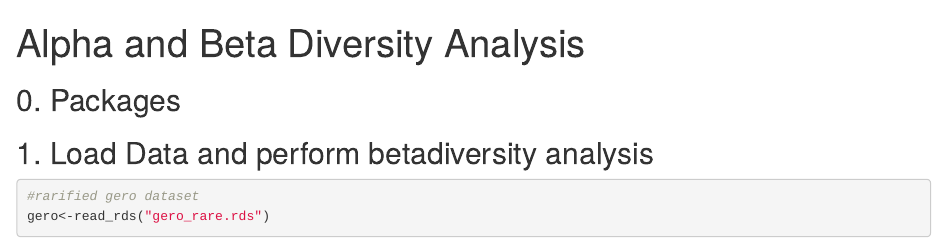
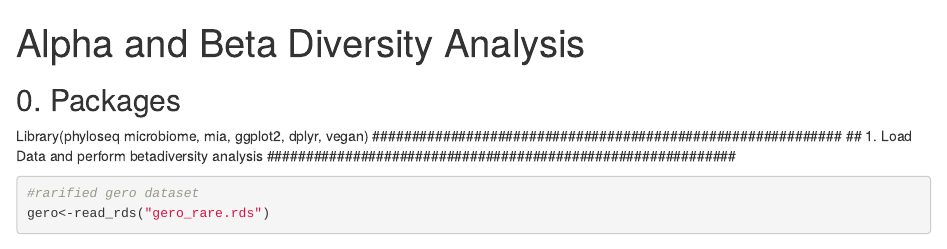
Before and after one commit to Biancabrown/microbiome_defauantion_gero, an R Markdown document (03.MicrobiomeDiversityAnlaysis.Rmd): the page in a window 1100 px wide, from its top. Rendered offline with R 4.5, knitr and Pandoc, with nearby package versions; some code elsewhere in the file could not run offline; common packages that the code uses without loading them are loaded.

```diff
--- a/03.MicrobiomeDiversityAnlaysis.Rmd
+++ b/03.MicrobiomeDiversityAnlaysis.Rmd
@@ -7,7 +7,7 @@
 ## 0. Packages
 ############################################################
 
-
+Library(phyloseq microbiome, mia, ggplot2, dplyr, vegan)
 ############################################################
 ## 1. Load Data and perform betadiversity analysis
 ############################################################
```
